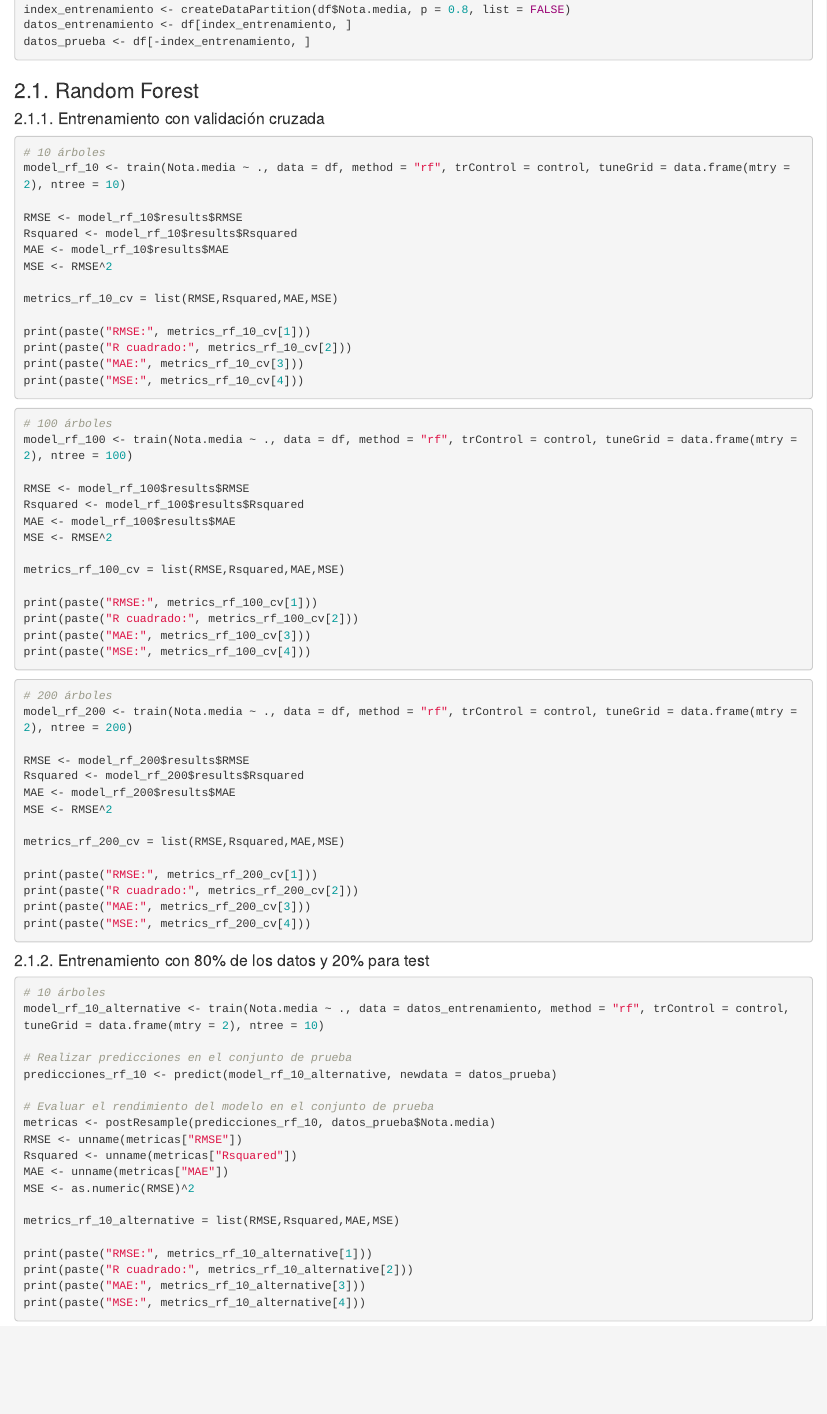
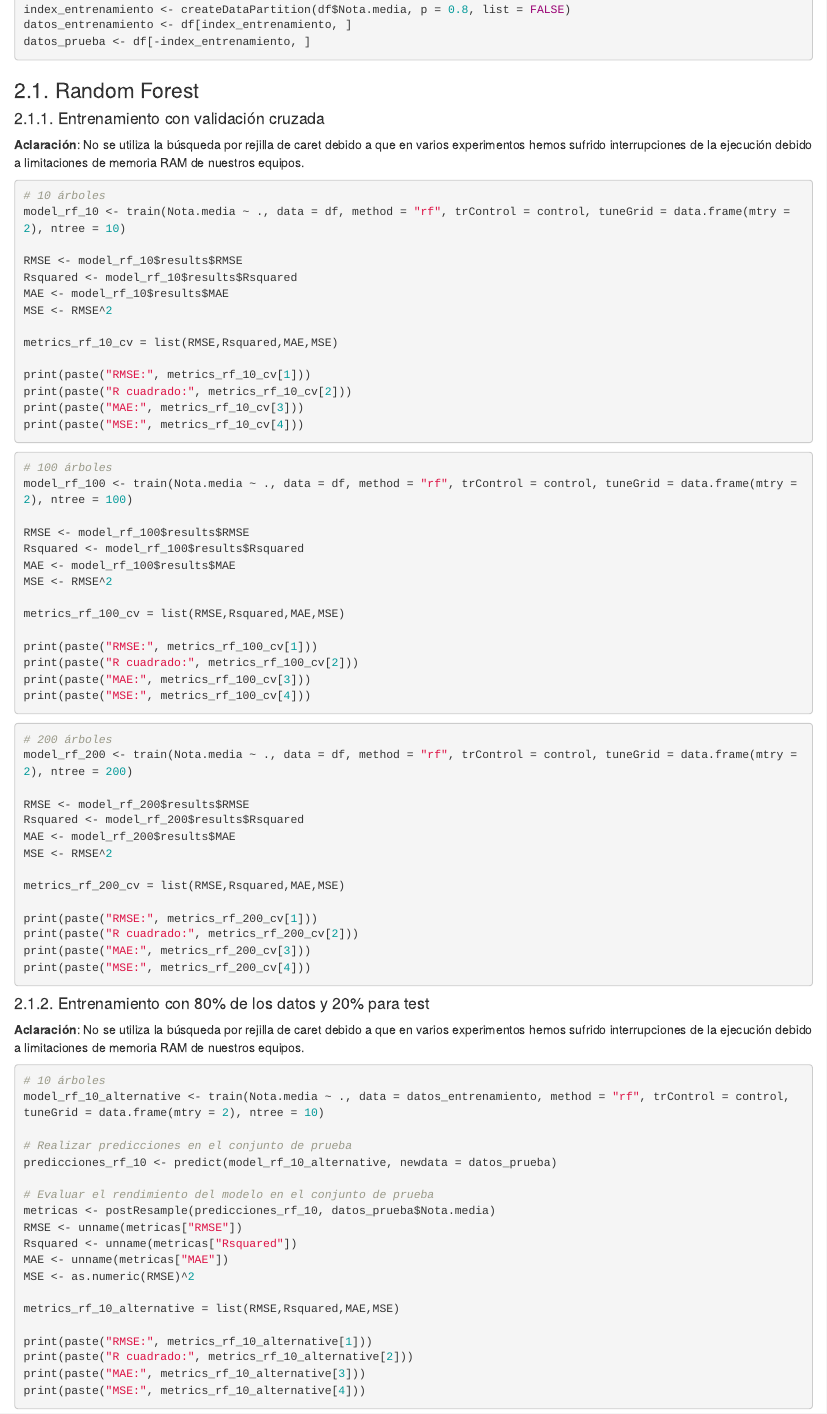
Before and after one commit to FID-G2/Project, an R Markdown document (Regression/Model.Rmd): the page in a window 1100 px wide, from 650 px down. Rendered offline with R 4.5, knitr and Pandoc, with nearby package versions; the code chunks are not run, so their results and figures are left out.

Commit message:
Add clarification comment

````diff
--- a/Regression/Model.Rmd
+++ b/Regression/Model.Rmd
@@ -44,6 +44,8 @@ datos_prueba <- df[-index_entrenamiento, ]
 ### 2.1. Random Forest
 
 #### 2.1.1. Entrenamiento con validación cruzada
+
+**Aclaración**: No se utiliza la búsqueda por rejilla de caret debido a que en varios experimentos hemos sufrido interrupciones de la ejecución debido a limitaciones de memoria RAM de nuestros equipos.
 
 ```{r}
 
@@ -99,6 +101,8 @@ print(paste("MSE:", metrics_rf_200_cv[4]))
 ```
 
 #### 2.1.2. Entrenamiento con 80% de los datos y 20% para test
+
+**Aclaración**: No se utiliza la búsqueda por rejilla de caret debido a que en varios experimentos hemos sufrido interrupciones de la ejecución debido a limitaciones de memoria RAM de nuestros equipos.
 
 ```{r}
 # 10 árboles
````
Also changed, not shown: Regression/Model.Rmd (4 more changed lines).
